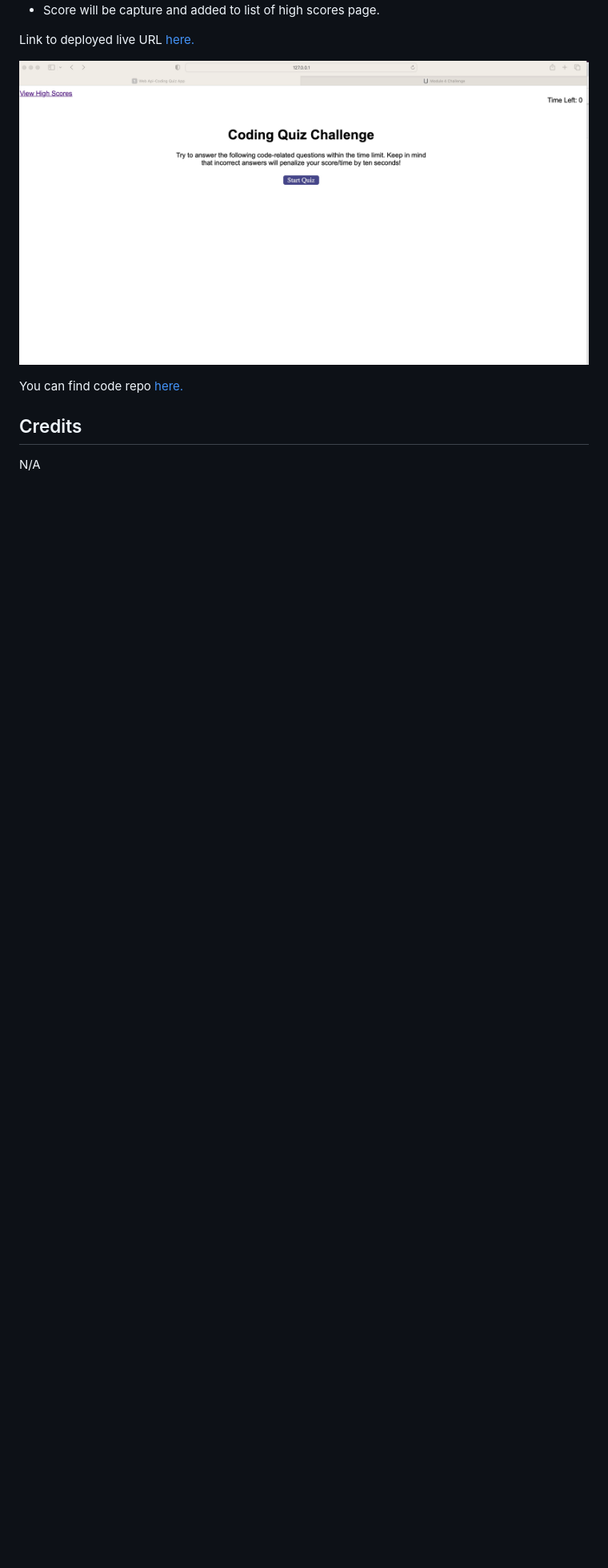
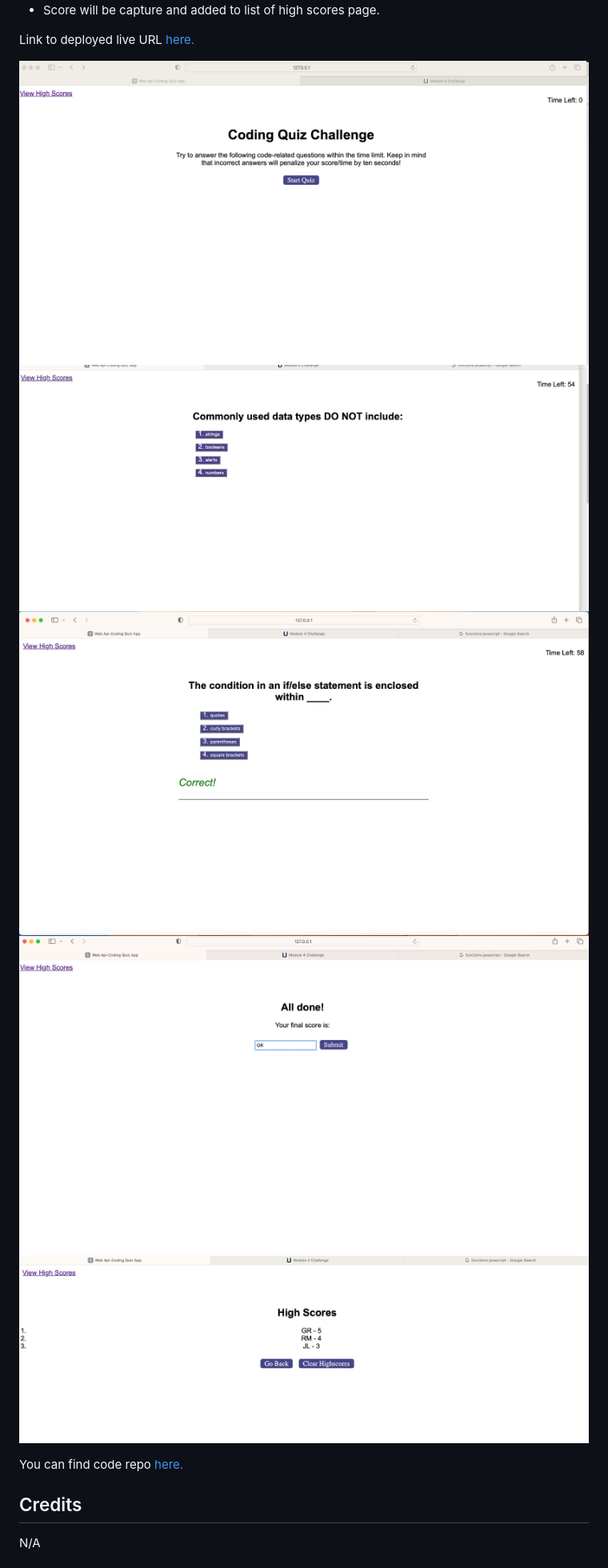
Before and after one commit to grosario1/gil-rosario-coding-quiz-app, a Markdown page: README.md, the part around the change. Shown: that part at 80% size. Rendered like a GitHub page; pictures changed too: images/coding-ap-endofquiz-pg.jpg (added), images/coding-ap-feeback-example.jpg (added), images/coding-ap-question-example-on-page.jpg (added); blank space fills up the shorter version.

```diff
--- a/README.md
+++ b/README.md
@@ -24,7 +24,11 @@ You will then go through a series of questions based upon the following:
 
 Link to deployed live URL [here.](https://grosario1.github.io/gil-rosario-coding-quiz-app/)
 
-![Alt text]("../../assets/../coding-ap-main-pg.jpg)
+![Alt text]("../../assets/../images/coding-ap-main-pg.jpg)
+![Alt text]("../../assets/../images/coding-ap-question-example-on-page.jpg)
+![Alt text]("../../assets/../images/coding-ap-feeback-example.jpg)
+![Alt text]("../../assets/../images/coding-ap-endofquiz-pg.jpg)
+![Alt text]("../../assets/../images/coding-ap-viewhighscores-pg.jpg)
 
 You can find code repo [here.](https://github.com/grosario1/gil-rosario-coding-quiz-app)
 
```
Also changed, not shown: images/coding-ap-main-pg.jpg (renamed from coding-ap-main-pg.jpg).
